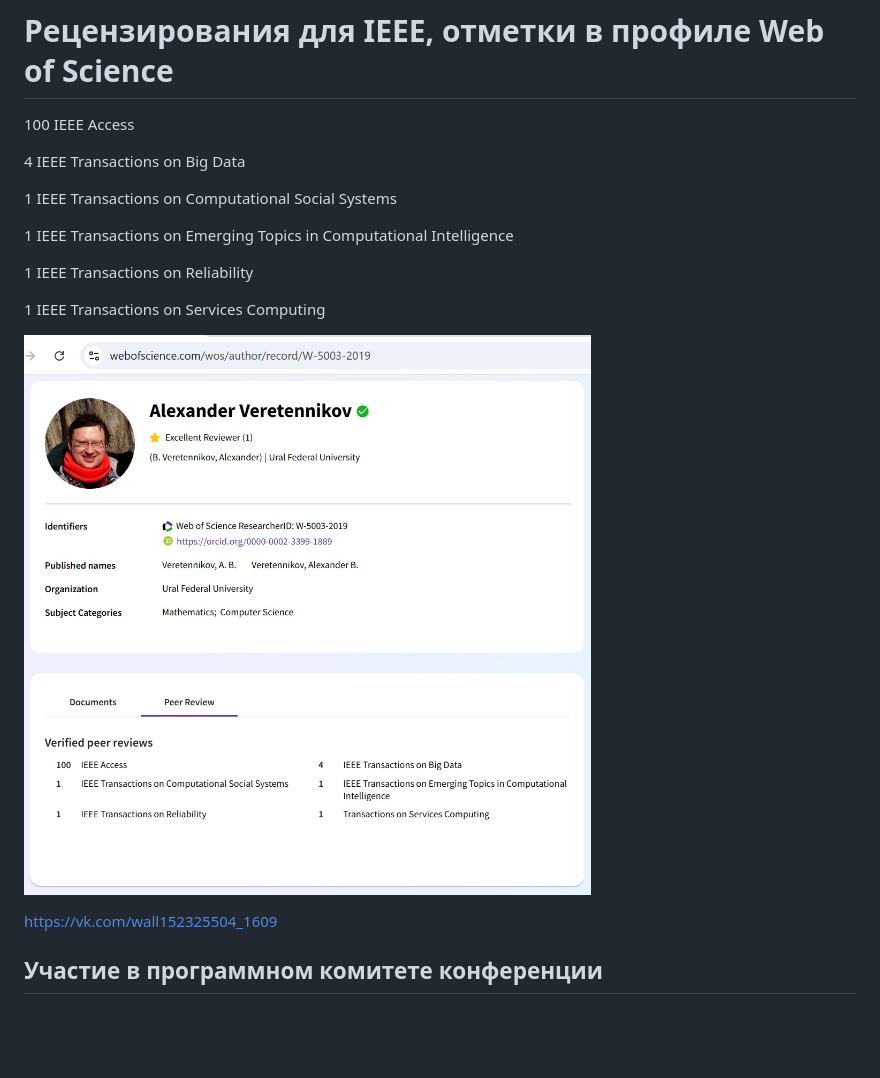
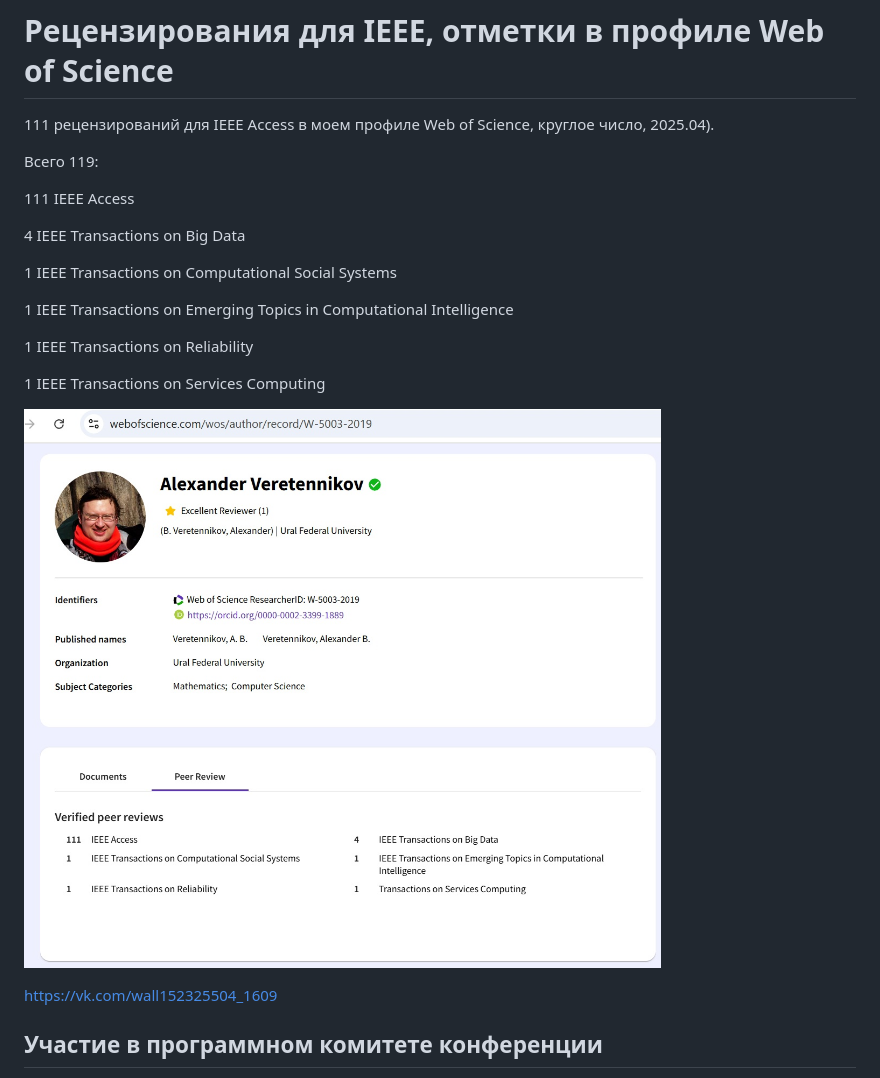
Before and after one commit to VeretennikovAlexander/AboutMe, a Markdown page: README.md, the part around the change. Rendered like a GitHub page; pictures changed too: IEEE119.jpg (added); blank space fills up the shorter version.

Commit message:
Commit message

```diff
--- a/README.md
+++ b/README.md
@@ -24,7 +24,11 @@ https://vk.com/wall152325504_848
 
 # Рецензирования для IEEE, отметки в профиле Web of Science
 
-100 IEEE Access
+111 рецензирований для IEEE Access в моем профиле Web of Science, круглое число, 2025.04).
+
+Всего 119:
+
+111 IEEE Access
 
 4 IEEE Transactions on Big Data
 
@@ -36,7 +40,7 @@ https://vk.com/wall152325504_848
 
 1 IEEE Transactions on Services Computing
 
-![IEEE Review](https://github.com/VeretennikovAlexander/AboutMe/blob/master/IEEE100.jpg)
+![IEEE Review](https://github.com/VeretennikovAlexander/AboutMe/blob/master/IEEE119.jpg)
 
 https://vk.com/wall152325504_1609
 
```
Also changed, not shown: IEEE111.jpg (renamed from IEEE100.jpg).
